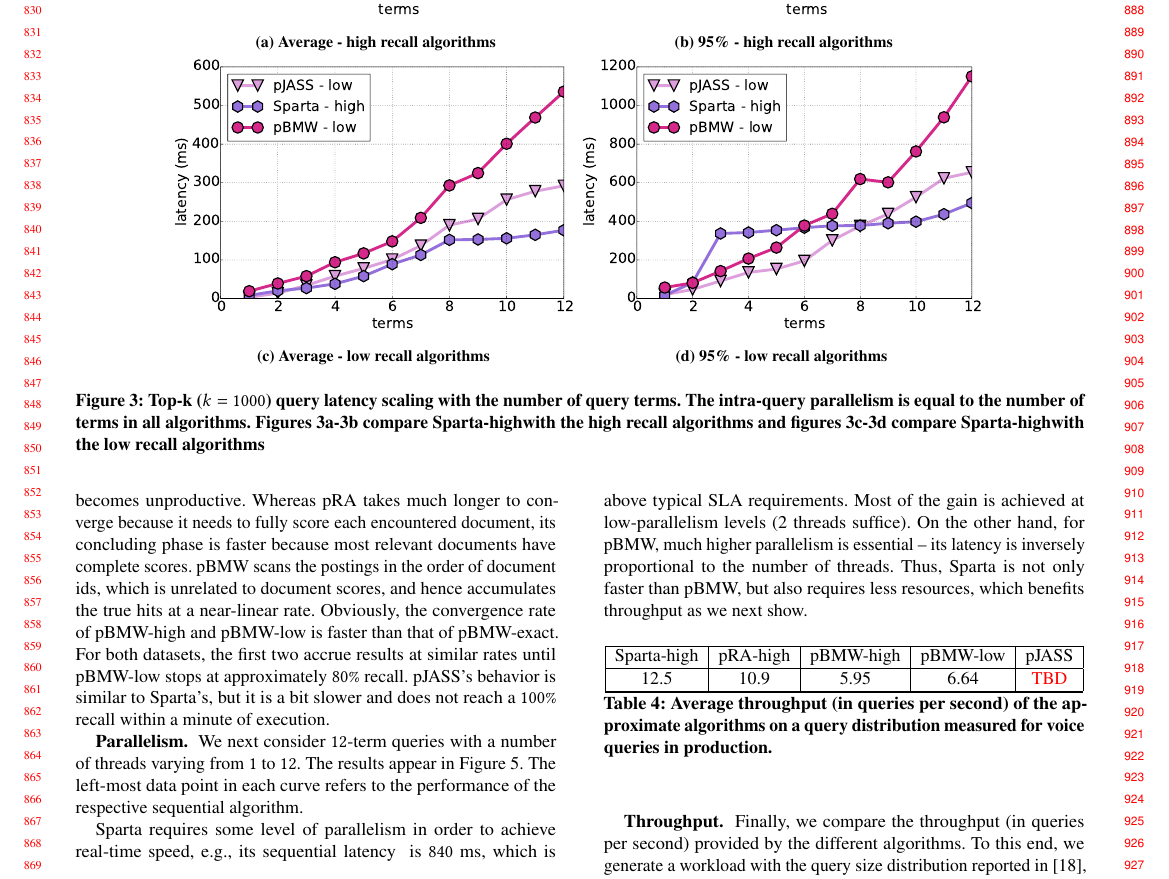
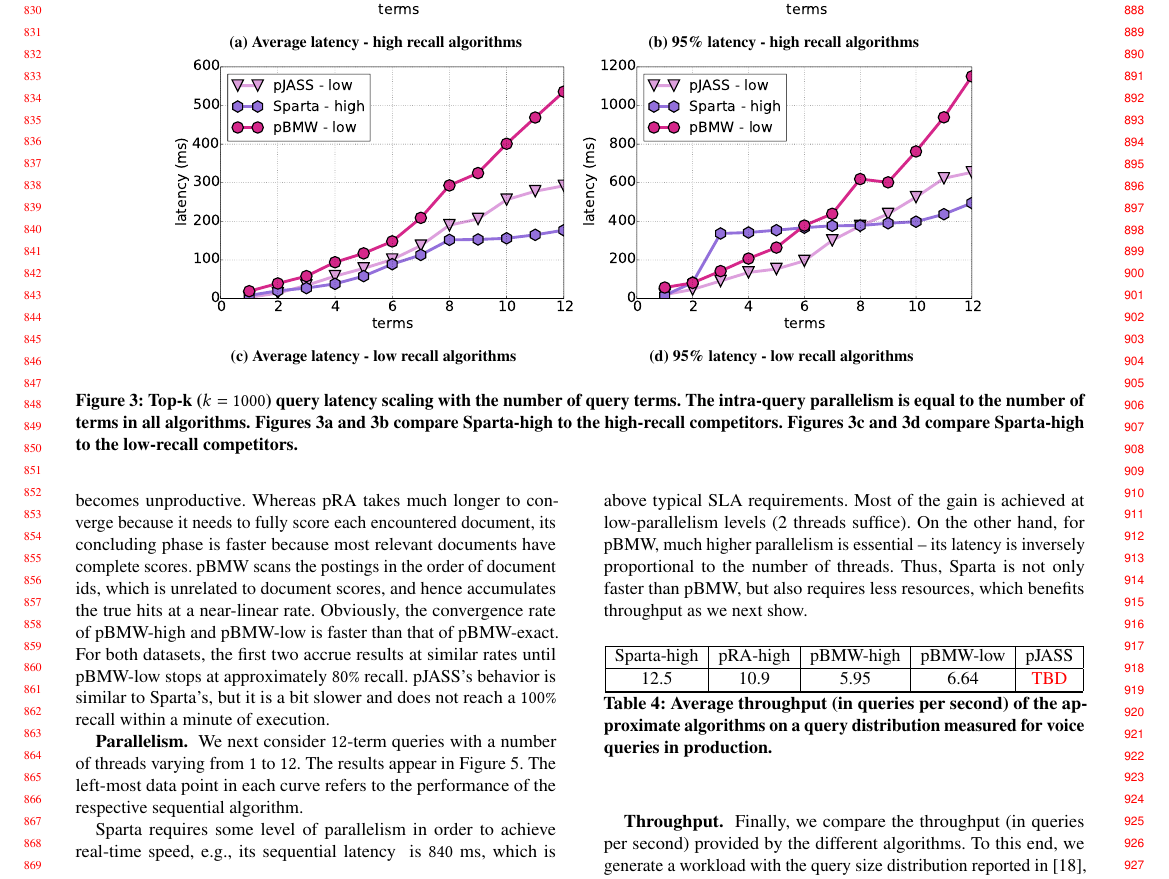
Before and after one commit to iditkeidar/sparta, a LaTeX paper (WWW19/sparta.tex, which reads WWW19/evaluation.tex): part of page 8 of 11, cut so that both start at the same text. Compiled offline with pdfLaTeX.

Commit message:
Cosmetics

```diff
--- a/WWW19/evaluation.tex
+++ b/WWW19/evaluation.tex
@@ -316,13 +316,13 @@ Its  $95\%$ latency is below $500$ ms.
 \begin{tabular}{ccc}
       \begin{subfigure}[t]{0.4\textwidth}
          \includegraphics[width=\textwidth]{figures/latency_12threads_clueweb.pdf}
-        \caption[]{Average\bigdataset{, \cw} - high recall algorithms}
+        \caption[]{Average latency\bigdataset{, \cw} - high recall algorithms}
         \label{fig:terms-scaling-high-avg}
       \end{subfigure}
 
 	\begin{subfigure}[t]{0.4\textwidth}
     	\includegraphics[width=\textwidth]{figures/latency_95th_percentile_clueweb.pdf}
-	\caption{95\%\bigdataset{, \cw} - high recall algorithms}
+	\caption{95\% latency\bigdataset{, \cw} - high recall algorithms}
 	\label{fig:terms-scaling-high-95}
     \end{subfigure}
 
@@ -331,13 +331,13 @@ Its  $95\%$ latency is below $500$ ms.
 
           \begin{subfigure}[t]{0.4\textwidth}
          \includegraphics[width=\textwidth]{figures/latency_high_low_12threads_clueweb.pdf}
-        \caption[]{Average\bigdataset{, \cw} - low recall algorithms}
+        \caption[]{Average latency\bigdataset{, \cw} - low recall algorithms}
         \label{fig:terms-scaling-low-avg}
       \end{subfigure}
 
 	\begin{subfigure}[t]{0.4\textwidth}
     	\includegraphics[width=\textwidth]{figures/latency_95th_percentile_high_low_clueweb.pdf}
-	\caption{95\%\bigdataset{, \cw} - low recall algorithms}
+	\caption{95\% latency\bigdataset{, \cw} - low recall algorithms}
 	\label{fig:terms-scaling-low-95}
     \end{subfigure}
 
@@ -350,7 +350,10 @@ Its  $95\%$ latency is below $500$ ms.
 
 \end{tabular}
 \caption{Top-k ($k=1000$) query latency scaling with the number of query terms.
-The intra-query parallelism is equal to the number of terms in all algorithms. Figures \ref{fig:terms-scaling-high-avg}-\ref{fig:terms-scaling-high-95} compare \alg\hi with the high recall algorithms and figures \ref{fig:terms-scaling-low-avg}-\ref{fig:terms-scaling-low-95} compare \alg\hi with the low recall algorithms}
+The intra-query parallelism is equal to the number of terms in all algorithms.
+Figures \ref{fig:terms-scaling-high-avg} and~\ref{fig:terms-scaling-high-95} compare \alg\hi\/ to the high-recall competitors.
+Figures \ref{fig:terms-scaling-low-avg} and~\ref{fig:terms-scaling-low-95} compare \alg\hi\/ to the low-recall competitors.
+}
 \label{fig:terms-scaling}
 \end{figure*}
 
```
